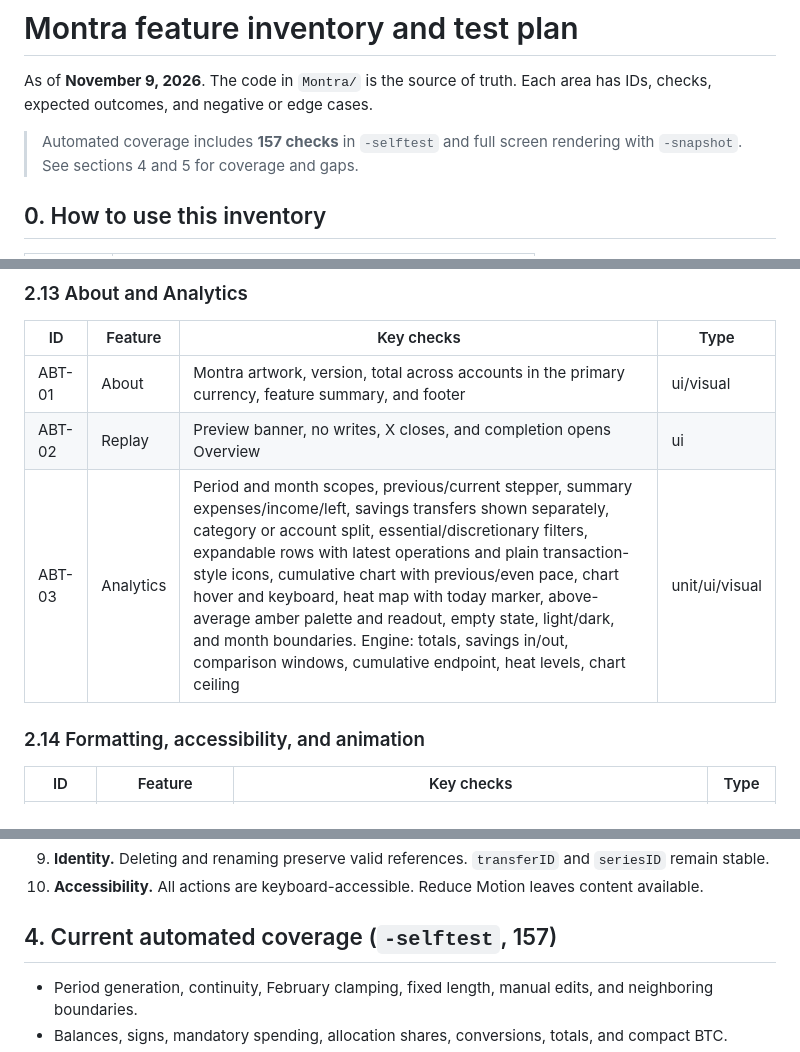
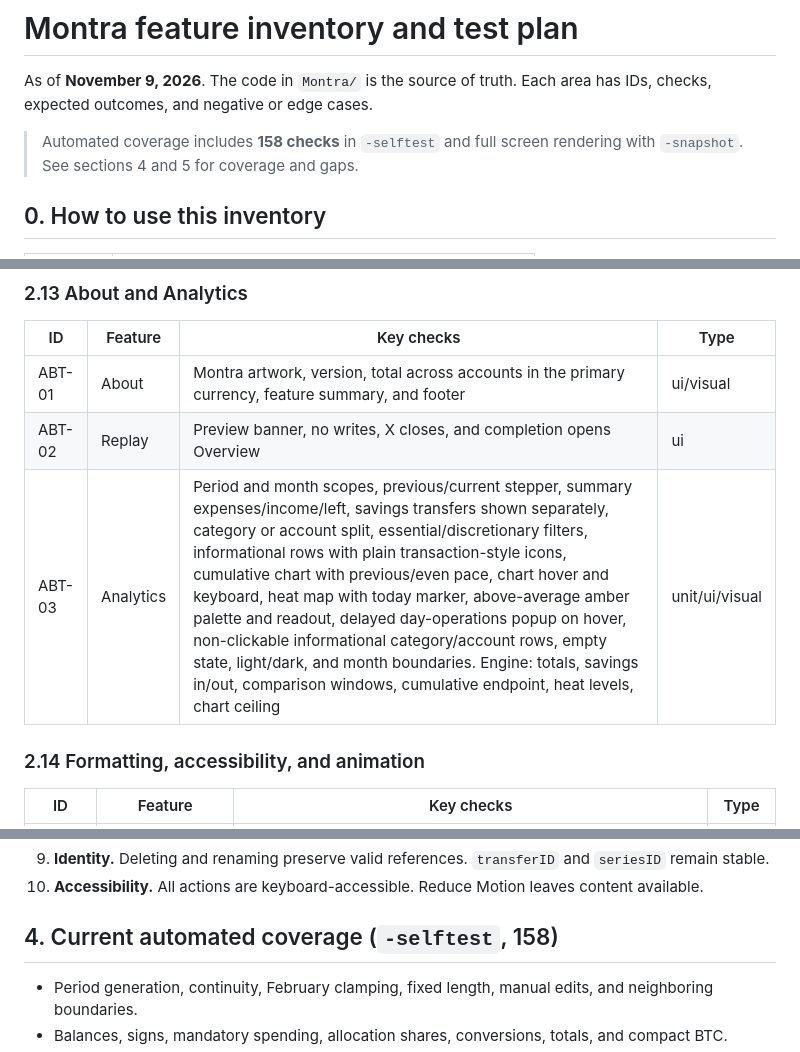
Before and after one commit to rGradov/montra, a Markdown page: Docs/Feature-Inventory.md, 3 parts joined by grey strips. Rendered like a GitHub page.

```diff
--- a/Docs/Feature-Inventory.md
+++ b/Docs/Feature-Inventory.md
@@ -3,7 +3,7 @@
 As of **November 9, 2026**. The code in `Montra/` is the source of truth.
 Each area has IDs, checks, expected outcomes, and negative or edge cases.
 
-> Automated coverage includes **157 checks** in `-selftest` and full screen
+> Automated coverage includes **158 checks** in `-selftest` and full screen
 > rendering with `-snapshot`. See sections 4 and 5 for coverage and gaps.
 
 ## 0. How to use this inventory
@@ -269,7 +269,7 @@ Use a 980×700 window with a 240 pt sidebar and `hiddenTitleBar`.
 |---|---|---|---|
 | ABT-01 | About | Montra artwork, version, total across accounts in the primary currency, feature summary, and footer | ui/visual |
 | ABT-02 | Replay | Preview banner, no writes, X closes, and completion opens Overview | ui |
-| ABT-03 | Analytics | Period and month scopes, previous/current stepper, summary expenses/income/left, savings transfers shown separately, category or account split, essential/discretionary filters, expandable rows with latest operations and plain transaction-style icons, cumulative chart with previous/even pace, chart hover and keyboard, heat map with today marker, above-average amber palette and readout, empty state, light/dark, and month boundaries. Engine: totals, savings in/out, comparison windows, cumulative endpoint, heat levels, chart ceiling | unit/ui/visual |
+| ABT-03 | Analytics | Period and month scopes, previous/current stepper, summary expenses/income/left, savings transfers shown separately, category or account split, essential/discretionary filters, informational rows with plain transaction-style icons, cumulative chart with previous/even pace, chart hover and keyboard, heat map with today marker, above-average amber palette and readout, delayed day-operations popup on hover, non-clickable informational category/account rows, empty state, light/dark, and month boundaries. Engine: totals, savings in/out, comparison windows, cumulative endpoint, heat levels, chart ceiling | unit/ui/visual |
 
 ### 2.14 Formatting, accessibility, and animation
 
@@ -310,7 +310,7 @@ Use a 980×700 window with a 240 pt sidebar and `hiddenTitleBar`.
 10. **Accessibility.** All actions are keyboard-accessible. Reduce Motion
     leaves content available.
 
-## 4. Current automated coverage (`-selftest`, 157)
+## 4. Current automated coverage (`-selftest`, 158)
 
 - Period generation, continuity, February clamping, fixed length, manual edits,
   and neighboring boundaries.
```
Also changed, not shown: other parts of Docs/Feature-Inventory.md (+1 -1 lines), Docs/Analytics-Critic-Report.md (+16 -1 lines), README.md (+5 -3 lines), Docs/screenshots/analytics-light.png, Docs/screenshots/analytics-popup.png (added), Docs/screenshots/analytics.png, 4 other files.
